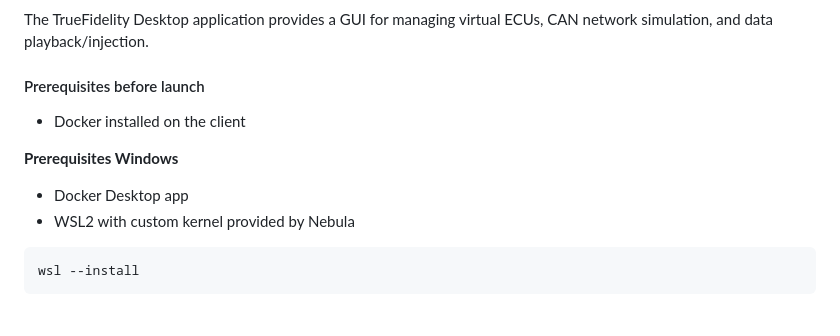
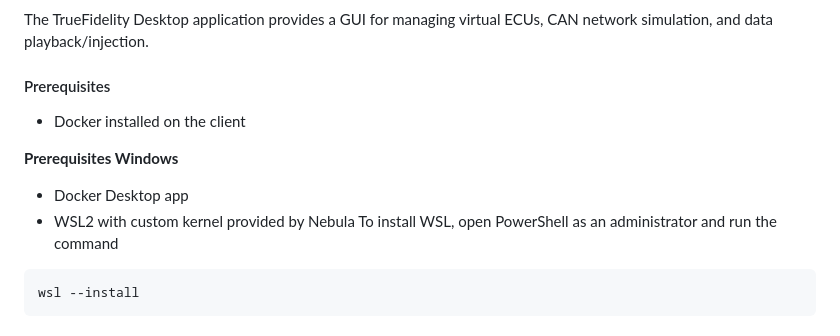
Before and after one commit to NebulaTechSolutions/TrueFidelity, a Markdown page: README.md, the part around the change. GitHub-like rendering.

Commit message:
Revise prerequisites section in README
Updated prerequisites section for clarity and formatting.

````diff
--- a/README.md
+++ b/README.md
@@ -27,12 +27,13 @@ To get up and running:
 
 The TrueFidelity Desktop application provides a GUI for managing virtual ECUs, CAN network simulation, and data playback/injection.
 
-#### Prerequisites before launch
+#### Prerequisites
 - Docker installed on the client
 
 **Prerequisites Windows**
 - Docker Desktop app
 - WSL2 with custom kernel provided by Nebula
+To install WSL, open PowerShell as an administrator and run the command
 ```powershell
 wsl --install
 ```
````
